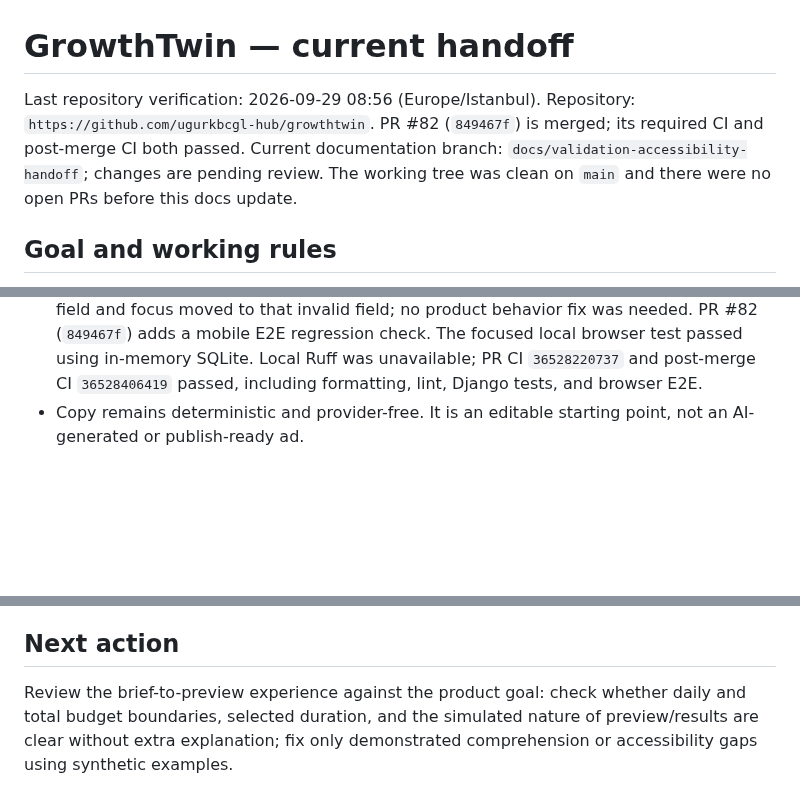
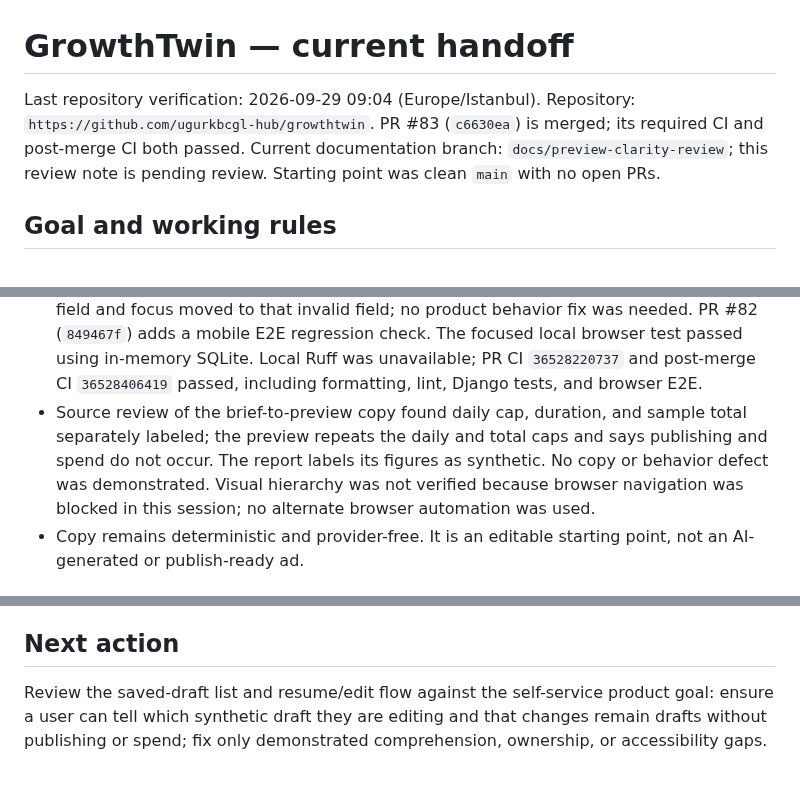
Before and after one commit to ugurkbcgl-hub/growthtwin, a Markdown page: docs/continuity/STATE.md, 3 parts joined by grey strips. GitHub-like rendering; blank space fills up the shorter version.

Commit message:
docs: record preview clarity review (#84)
Co-authored-by: ugurkbcgl-hub <334298405+ugurkbcgl-hub@users.noreply.github.com>

```diff
--- a/docs/continuity/STATE.md
+++ b/docs/continuity/STATE.md
@@ -1,6 +1,6 @@
 # GrowthTwin — current handoff
 
-Last repository verification: 2026-09-29 08:56 (Europe/Istanbul). Repository: `https://github.com/ugurkbcgl-hub/growthtwin`. PR #82 (`849467f`) is merged; its required CI and post-merge CI both passed. Current documentation branch: `docs/validation-accessibility-handoff`; changes are pending review. The working tree was clean on `main` and there were no open PRs before this docs update.
+Last repository verification: 2026-09-29 09:04 (Europe/Istanbul). Repository: `https://github.com/ugurkbcgl-hub/growthtwin`. PR #83 (`c6630ea`) is merged; its required CI and post-merge CI both passed. Current documentation branch: `docs/preview-clarity-review`; this review note is pending review. Starting point was clean `main` with no open PRs.
 
 ## Goal and working rules
 
@@ -32,6 +32,7 @@ Last repository verification: 2026-09-29 08:56 (Europe/Istanbul). Repository: `h
 - PR #77 (`d282277`) associates campaign brief form errors with fields, marks invalid controls, focuses the first invalid visible field, and opens the optional brand/audience disclosure when it contains errors. The mobile E2E covers synthetic invalid brief and overlong optional brand submissions; focused local E2E, PR CI `36496415009`, and post-merge CI `36496565902` passed.
 - PR #79 (`0735aa5`) extends the mobile E2E with keyboard-only correction after invalid submissions: Tab navigation, Space to open optional details, returning focus to the invalid field, and Enter to reach preview. A load-event focus fallback was needed for consistent Chromium behavior. Focused local E2E, PR CI `36498106247`, and post-merge CI `36498250268` passed.
 - Budget and duration server-side validation review used synthetic out-of-range budgets (99 and 100001) and an unsupported duration (21 days). Each error was connected to its field and focus moved to that invalid field; no product behavior fix was needed. PR #82 (`849467f`) adds a mobile E2E regression check. The focused local browser test passed using in-memory SQLite. Local Ruff was unavailable; PR CI `36528220737` and post-merge CI `36528406419` passed, including formatting, lint, Django tests, and browser E2E.
+- Source review of the brief-to-preview copy found daily cap, duration, and sample total separately labeled; the preview repeats the daily and total caps and says publishing and spend do not occur. The report labels its figures as synthetic. No copy or behavior defect was demonstrated. Visual hierarchy was not verified because browser navigation was blocked in this session; no alternate browser automation was used.
 - Copy remains deterministic and provider-free. It is an editable starting point, not an AI-generated or publish-ready ad.
 
 ## Open decisions and gates
@@ -44,4 +45,4 @@ Last repository verification: 2026-09-29 08:56 (Europe/Istanbul). Repository: `h
 
 ## Next action
 
-Review the brief-to-preview experience against the product goal: check whether daily and total budget boundaries, selected duration, and the simulated nature of preview/results are clear without extra explanation; fix only demonstrated comprehension or accessibility gaps using synthetic examples.
+Review the saved-draft list and resume/edit flow against the self-service product goal: ensure a user can tell which synthetic draft they are editing and that changes remain drafts without publishing or spend; fix only demonstrated comprehension, ownership, or accessibility gaps.
```
